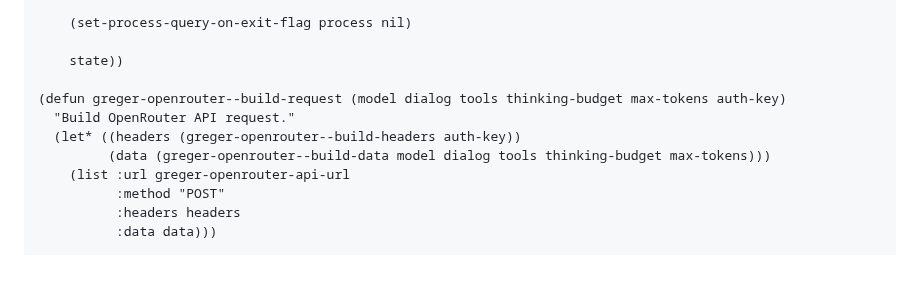
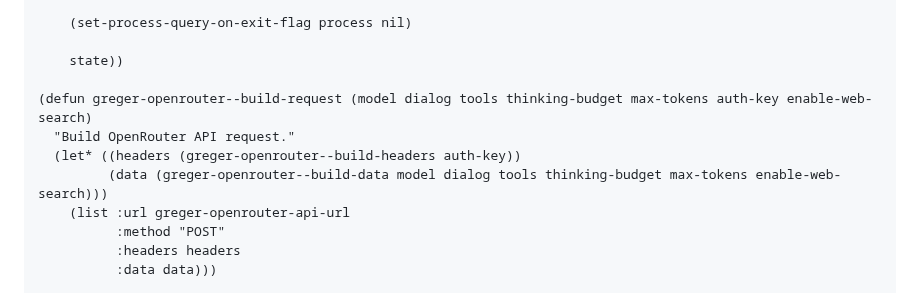
Before and after one commit to andreasjansson/greger.el, a Markdown page: OPENROUTER_REFACTOR.md, the part around the change. Drawn GitHub-style; blank space fills up the shorter version.

```diff
--- a/OPENROUTER_REFACTOR.md
+++ b/OPENROUTER_REFACTOR.md
@@ -249,10 +249,10 @@ ENABLE-WEB-SEARCH determines if we append :online to the model."
 
     state))
 
-(defun greger-openrouter--build-request (model dialog tools thinking-budget max-tokens auth-key)
+(defun greger-openrouter--build-request (model dialog tools thinking-budget max-tokens auth-key enable-web-search)
   "Build OpenRouter API request."
   (let* ((headers (greger-openrouter--build-headers auth-key))
-         (data (greger-openrouter--build-data model dialog tools thinking-budget max-tokens)))
+         (data (greger-openrouter--build-data model dialog tools thinking-budget max-tokens enable-web-search)))
     (list :url greger-openrouter-api-url
           :method "POST"
           :headers headers
```
